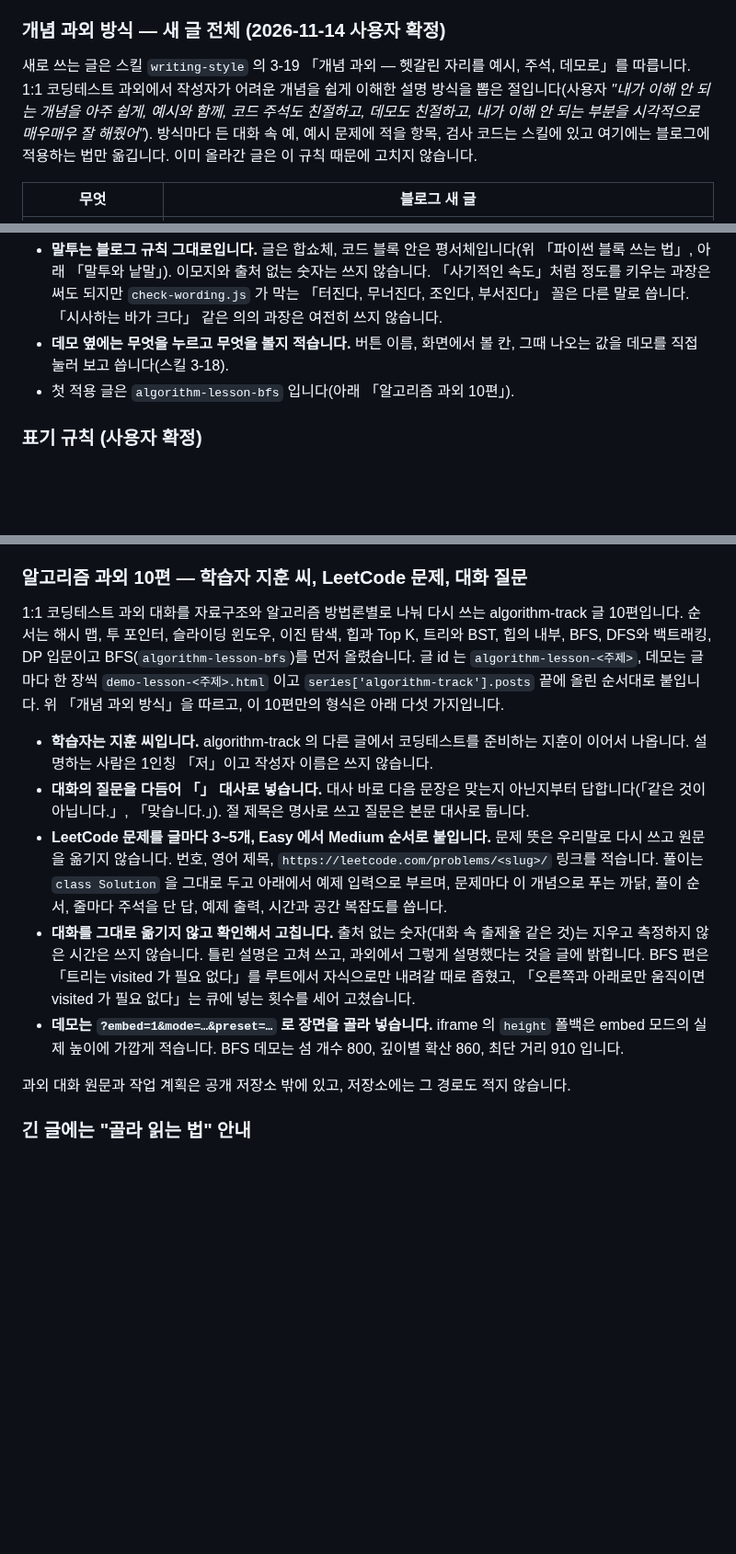
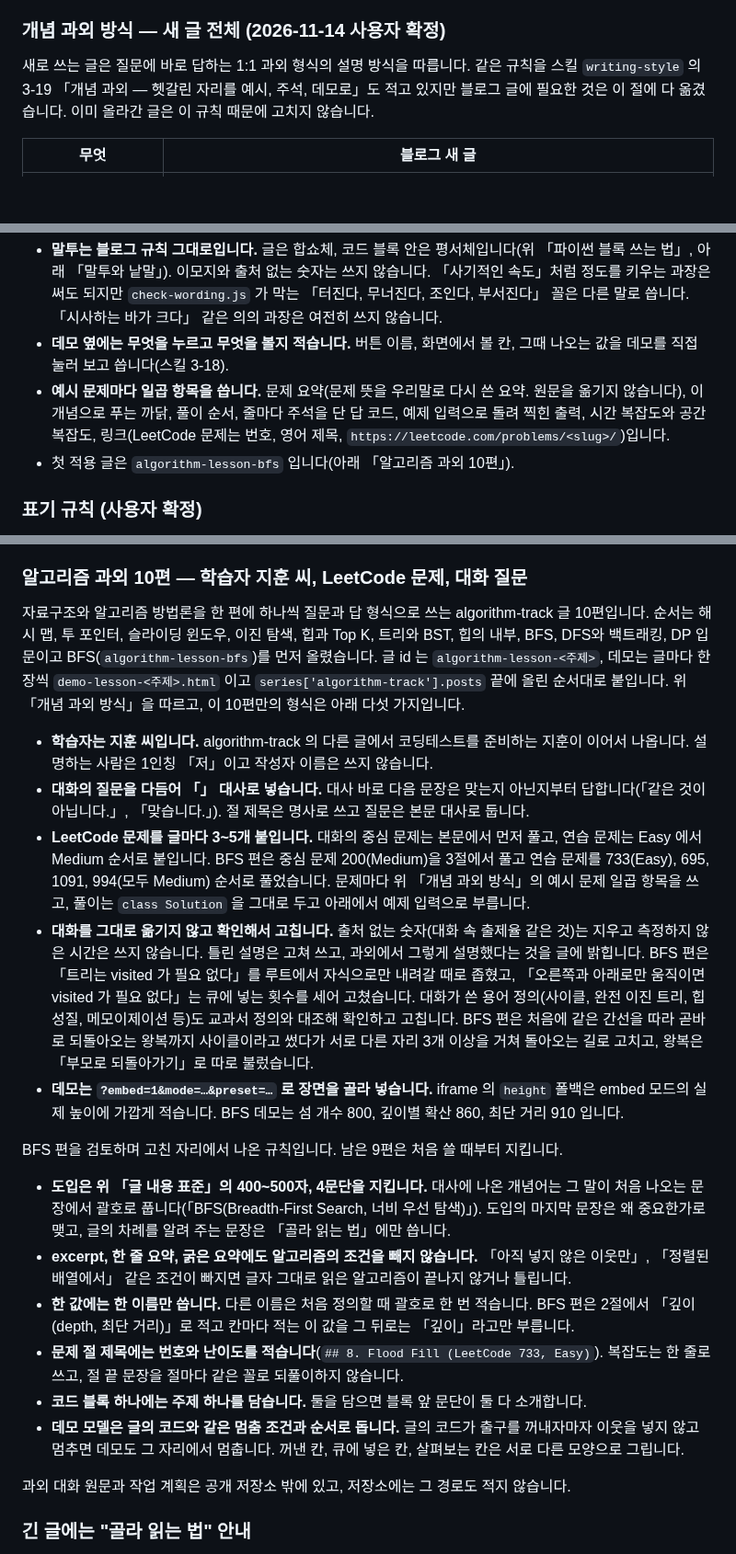
Before and after one commit to chkimsu/adtech-blog, a Markdown page: MARKDOWN_GUIDE.md, 3 parts joined by grey strips. Shown at 92% size. Rendered like a GitHub page; blank space fills up the shorter version.

Commit message:
docs(guide): 개념 과외 단락 출처를 중립으로, 예시 문제 항목과 남은 9편 규칙
- 개념 과외 방식 단락의 출처를 「질문에 바로 답하는 1:1 과외 형식의 설명 방식」으로 적고 인용을 뺐다. 예시 문제에 적을 일곱 항목을 가이드에 옮겨 스킬 없이도 규칙이 읽히게 했다.
- 알고리즘 과외 10편 단락을 질문과 답 형식의 글로 소개하고, 중심 문제를 본문에서 먼저 풀고 연습 문제를 Easy 에서 Medium 순서로 붙인다고 적었다.
- BFS 편 검토에서 나온 규칙(용어 정의 대조, 도입, 요약 줄의 조건, 한 값 한 이름, 문제 절 제목과 복잡도, 코드 블록 주제 하나, 데모 모델의 멈춤 조건과 표시)을 남은 9편용으로 더했다.

Co-Authored-By: Claude Opus 5.5 <noreply@anthropic.com>

```diff
--- a/MARKDOWN_GUIDE.md
+++ b/MARKDOWN_GUIDE.md
@@ -182,7 +182,7 @@ print(f'CTR {clicks / imps:.1%}')   # 클릭 수를 노출 수로 나눠 찍는
 
 ### 개념 과외 방식 — 새 글 전체 (2026-11-14 사용자 확정)
 
-새로 쓰는 글은 스킬 `writing-style` 의 3-19 「개념 과외 — 헷갈린 자리를 예시, 주석, 데모로」를 따릅니다. 1:1 코딩테스트 과외에서 작성자가 어려운 개념을 쉽게 이해한 설명 방식을 뽑은 절입니다(사용자 *"내가 이해 안 되는 개념을 아주 쉽게, 예시와 함께, 코드 주석도 친절하고, 데모도 친절하고, 내가 이해 안 되는 부분을 시각적으로 매우매우 잘 해줬어"*). 방식마다 든 대화 속 예, 예시 문제에 적을 항목, 검사 코드는 스킬에 있고 여기에는 블로그에 적용하는 법만 옮깁니다. 이미 올라간 글은 이 규칙 때문에 고치지 않습니다.
+새로 쓰는 글은 질문에 바로 답하는 1:1 과외 형식의 설명 방식을 따릅니다. 같은 규칙을 스킬 `writing-style` 의 3-19 「개념 과외 — 헷갈린 자리를 예시, 주석, 데모로」도 적고 있지만 블로그 글에 필요한 것은 이 절에 다 옮겼습니다. 이미 올라간 글은 이 규칙 때문에 고치지 않습니다.
 
 | 무엇 | 블로그 새 글 |
 |---|---|
@@ -194,6 +194,7 @@ print(f'CTR {clicks / imps:.1%}')   # 클릭 수를 노출 수로 나눠 찍는
 - **일곱 가지 방식은 이렇습니다.** 맞는지 아닌지를 먼저 말합니다. 헷갈린 지점을 상대가 한 말로 다시 말합니다. 작은 예시를 한 단계씩 따라가며 단계마다 상태를 보입니다. 예시 때문에 생긴 오해는 다른 예시로 바로잡습니다. 당연해 보이는 다른 방법이 왜 안 되는지 보입니다. 비용을 실제 숫자로 비교합니다. 코드는 줄마다 주석을 달고 헷갈린 자리는 버튼 데모로 보입니다.
 - **말투는 블로그 규칙 그대로입니다.** 글은 합쇼체, 코드 블록 안은 평서체입니다(위 「파이썬 블록 쓰는 법」, 아래 「말투와 낱말」). 이모지와 출처 없는 숫자는 쓰지 않습니다. 「사기적인 속도」처럼 정도를 키우는 과장은 써도 되지만 `check-wording.js` 가 막는 「터진다, 무너진다, 조인다, 부서진다」 꼴은 다른 말로 씁니다. 「시사하는 바가 크다」 같은 의의 과장은 여전히 쓰지 않습니다.
 - **데모 옆에는 무엇을 누르고 무엇을 볼지 적습니다.** 버튼 이름, 화면에서 볼 칸, 그때 나오는 값을 데모를 직접 눌러 보고 씁니다(스킬 3-18).
+- **예시 문제마다 일곱 항목을 씁니다.** 문제 요약(문제 뜻을 우리말로 다시 쓴 요약. 원문을 옮기지 않습니다), 이 개념으로 푸는 까닭, 풀이 순서, 줄마다 주석을 단 답 코드, 예제 입력으로 돌려 찍힌 출력, 시간 복잡도와 공간 복잡도, 링크(LeetCode 문제는 번호, 영어 제목, `https://leetcode.com/problems/<slug>/`)입니다.
 - 첫 적용 글은 `algorithm-lesson-bfs` 입니다(아래 「알고리즘 과외 10편」).
 
 ### 표기 규칙 (사용자 확정)
@@ -408,13 +409,22 @@ Ollama 는 `ollama serve` 로 먼저 띄웁니다. 기록하기 전에 자체
 
 ### 알고리즘 과외 10편 — 학습자 지훈 씨, LeetCode 문제, 대화 질문
 
-1:1 코딩테스트 과외 대화를 자료구조와 알고리즘 방법론별로 나눠 다시 쓰는 algorithm-track 글 10편입니다. 순서는 해시 맵, 투 포인터, 슬라이딩 윈도우, 이진 탐색, 힙과 Top K, 트리와 BST, 힙의 내부, BFS, DFS와 백트래킹, DP 입문이고 BFS(`algorithm-lesson-bfs`)를 먼저 올렸습니다. 글 id 는 `algorithm-lesson-<주제>`, 데모는 글마다 한 장씩 `demo-lesson-<주제>.html` 이고 `series['algorithm-track'].posts` 끝에 올린 순서대로 붙입니다. 위 「개념 과외 방식」을 따르고, 이 10편만의 형식은 아래 다섯 가지입니다.
+자료구조와 알고리즘 방법론을 한 편에 하나씩 질문과 답 형식으로 쓰는 algorithm-track 글 10편입니다. 순서는 해시 맵, 투 포인터, 슬라이딩 윈도우, 이진 탐색, 힙과 Top K, 트리와 BST, 힙의 내부, BFS, DFS와 백트래킹, DP 입문이고 BFS(`algorithm-lesson-bfs`)를 먼저 올렸습니다. 글 id 는 `algorithm-lesson-<주제>`, 데모는 글마다 한 장씩 `demo-lesson-<주제>.html` 이고 `series['algorithm-track'].posts` 끝에 올린 순서대로 붙입니다. 위 「개념 과외 방식」을 따르고, 이 10편만의 형식은 아래 다섯 가지입니다.
 
 - **학습자는 지훈 씨입니다.** algorithm-track 의 다른 글에서 코딩테스트를 준비하는 지훈이 이어서 나옵니다. 설명하는 사람은 1인칭 「저」이고 작성자 이름은 쓰지 않습니다.
 - **대화의 질문을 다듬어 「」 대사로 넣습니다.** 대사 바로 다음 문장은 맞는지 아닌지부터 답합니다(「같은 것이 아닙니다.」, 「맞습니다.」). 절 제목은 명사로 쓰고 질문은 본문 대사로 둡니다.
-- **LeetCode 문제를 글마다 3~5개, Easy 에서 Medium 순서로 붙입니다.** 문제 뜻은 우리말로 다시 쓰고 원문을 옮기지 않습니다. 번호, 영어 제목, `https://leetcode.com/problems/<slug>/` 링크를 적습니다. 풀이는 `class Solution` 을 그대로 두고 아래에서 예제 입력으로 부르며, 문제마다 이 개념으로 푸는 까닭, 풀이 순서, 줄마다 주석을 단 답, 예제 출력, 시간과 공간 복잡도를 씁니다.
-- **대화를 그대로 옮기지 않고 확인해서 고칩니다.** 출처 없는 숫자(대화 속 출제율 같은 것)는 지우고 측정하지 않은 시간은 쓰지 않습니다. 틀린 설명은 고쳐 쓰고, 과외에서 그렇게 설명했다는 것을 글에 밝힙니다. BFS 편은 「트리는 visited 가 필요 없다」를 루트에서 자식으로만 내려갈 때로 좁혔고, 「오른쪽과 아래로만 움직이면 visited 가 필요 없다」는 큐에 넣는 횟수를 세어 고쳤습니다.
+- **LeetCode 문제를 글마다 3~5개 붙입니다.** 대화의 중심 문제는 본문에서 먼저 풀고, 연습 문제는 Easy 에서 Medium 순서로 붙입니다. BFS 편은 중심 문제 200(Medium)을 3절에서 풀고 연습 문제를 733(Easy), 695, 1091, 994(모두 Medium) 순서로 풀었습니다. 문제마다 위 「개념 과외 방식」의 예시 문제 일곱 항목을 쓰고, 풀이는 `class Solution` 을 그대로 두고 아래에서 예제 입력으로 부릅니다.
+- **대화를 그대로 옮기지 않고 확인해서 고칩니다.** 출처 없는 숫자(대화 속 출제율 같은 것)는 지우고 측정하지 않은 시간은 쓰지 않습니다. 틀린 설명은 고쳐 쓰고, 과외에서 그렇게 설명했다는 것을 글에 밝힙니다. BFS 편은 「트리는 visited 가 필요 없다」를 루트에서 자식으로만 내려갈 때로 좁혔고, 「오른쪽과 아래로만 움직이면 visited 가 필요 없다」는 큐에 넣는 횟수를 세어 고쳤습니다. 대화가 쓴 용어 정의(사이클, 완전 이진 트리, 힙 성질, 메모이제이션 등)도 교과서 정의와 대조해 확인하고 고칩니다. BFS 편은 처음에 같은 간선을 따라 곧바로 되돌아오는 왕복까지 사이클이라고 썼다가 서로 다른 자리 3개 이상을 거쳐 돌아오는 길로 고치고, 왕복은 「부모로 되돌아가기」로 따로 불렀습니다.
 - **데모는 `?embed=1&mode=…&preset=…` 로 장면을 골라 넣습니다.** iframe 의 `height` 폴백은 embed 모드의 실제 높이에 가깝게 적습니다. BFS 데모는 섬 개수 800, 깊이별 확산 860, 최단 거리 910 입니다.
+
+BFS 편을 검토하며 고친 자리에서 나온 규칙입니다. 남은 9편은 처음 쓸 때부터 지킵니다.
+
+- **도입은 위 「글 내용 표준」의 400~500자, 4문단을 지킵니다.** 대사에 나온 개념어는 그 말이 처음 나오는 문장에서 괄호로 풉니다(「BFS(Breadth-First Search, 너비 우선 탐색)」). 도입의 마지막 문장은 왜 중요한가로 맺고, 글의 차례를 알려 주는 문장은 「골라 읽는 법」에만 씁니다.
+- **excerpt, 한 줄 요약, 굵은 요약에도 알고리즘의 조건을 빼지 않습니다.** 「아직 넣지 않은 이웃만」, 「정렬된 배열에서」 같은 조건이 빠지면 글자 그대로 읽은 알고리즘이 끝나지 않거나 틀립니다.
+- **한 값에는 한 이름만 씁니다.** 다른 이름은 처음 정의할 때 괄호로 한 번 적습니다. BFS 편은 2절에서 「깊이(depth, 최단 거리)」로 적고 칸마다 적는 이 값을 그 뒤로는 「깊이」라고만 부릅니다.
+- **문제 절 제목에는 번호와 난이도를 적습니다**(`## 8. Flood Fill (LeetCode 733, Easy)`). 복잡도는 한 줄로 쓰고, 절 끝 문장을 절마다 같은 꼴로 되풀이하지 않습니다.
+- **코드 블록 하나에는 주제 하나를 담습니다.** 둘을 담으면 블록 앞 문단이 둘 다 소개합니다.
+- **데모 모델은 글의 코드와 같은 멈춤 조건과 순서로 돕니다.** 글의 코드가 출구를 꺼내자마자 이웃을 넣지 않고 멈추면 데모도 그 자리에서 멈춥니다. 꺼낸 칸, 큐에 넣은 칸, 살펴보는 칸은 서로 다른 모양으로 그립니다.
 
 과외 대화 원문과 작업 계획은 공개 저장소 밖에 있고, 저장소에는 그 경로도 적지 않습니다.
 
```
